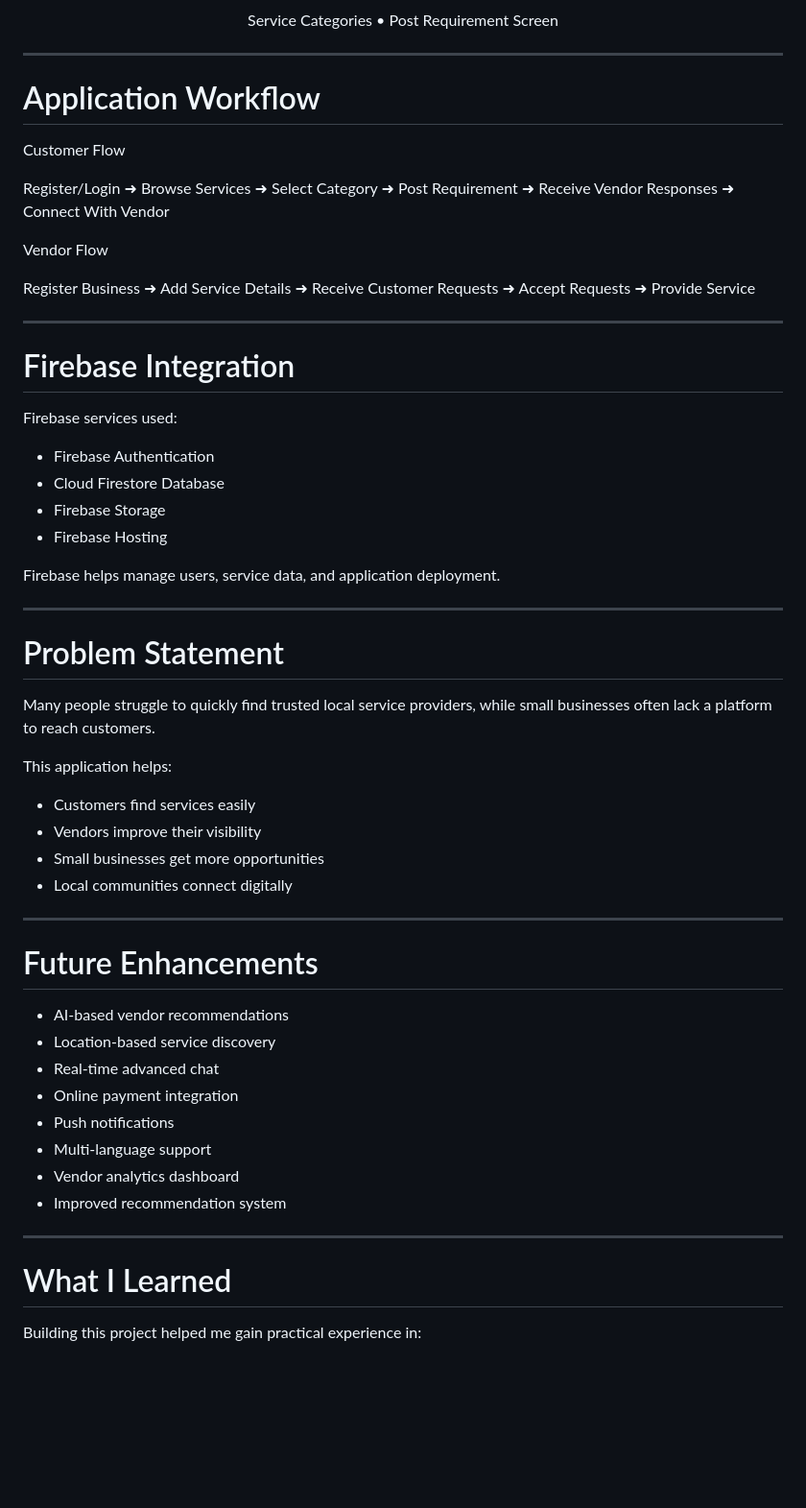
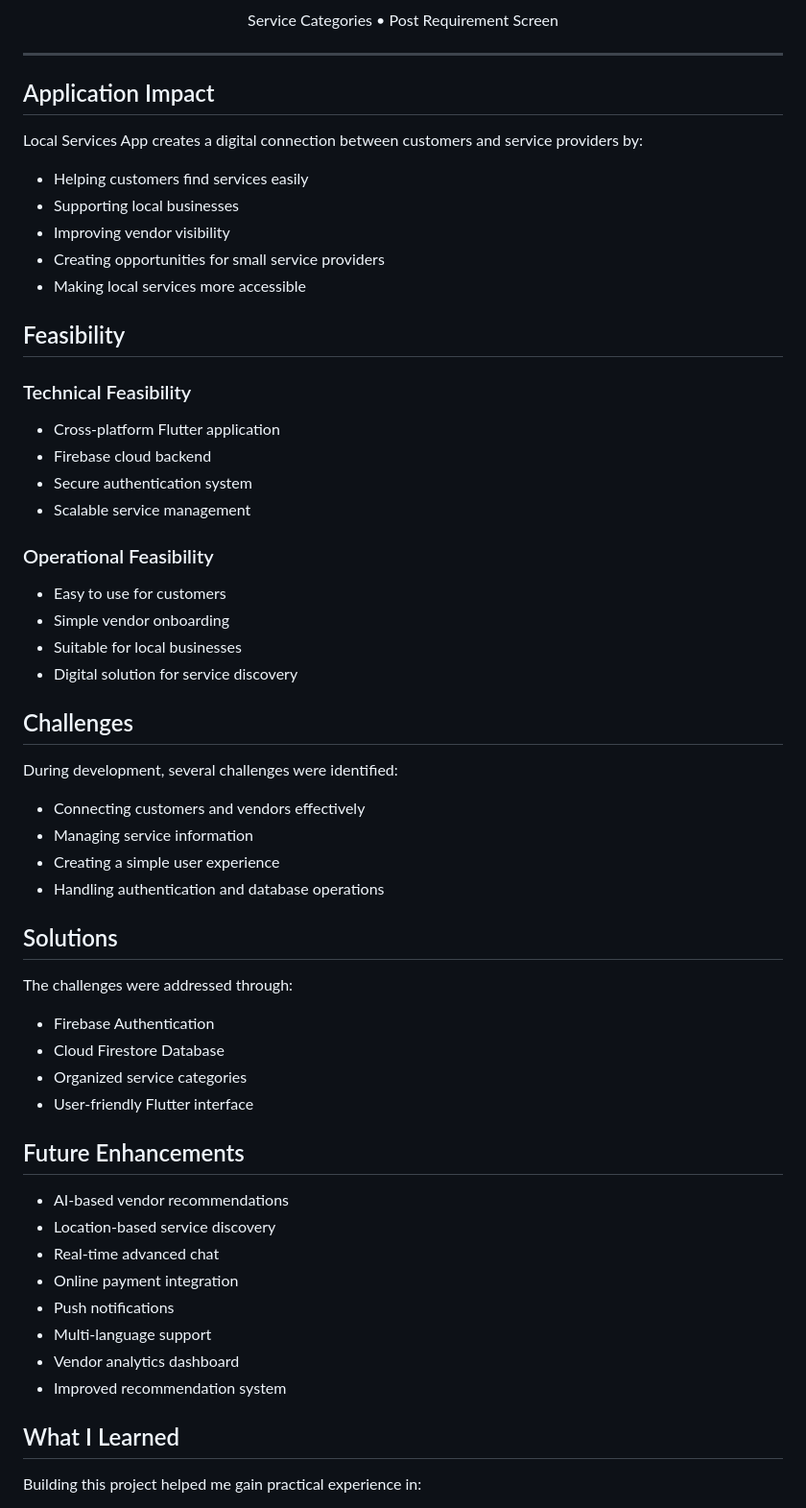
Before and after one commit to Rishitha0931/localservices-app, a Markdown page: README.md, the part around one of its changes. Shown at 96% size. GitHub-like rendering; blank space fills up the shorter version.

```diff
--- a/README.md
+++ b/README.md
@@ -151,44 +215,51 @@ Service Categories • Post Requirement Screen
 
 ---
 
-#  Application Workflow
-Customer Flow
+## Application Impact
 
-Register/Login ➜ Browse Services ➜ Select Category ➜ Post Requirement ➜ Receive Vendor Responses ➜ Connect With Vendor
+Local Services App creates a digital connection between customers and service providers by:
 
-Vendor Flow
+- Helping customers find services easily
+- Supporting local businesses
+- Improving vendor visibility
+- Creating opportunities for small service providers
+- Making local services more accessible
 
-Register Business ➜ Add Service Details ➜ Receive Customer Requests ➜ Accept Requests ➜ Provide Service
+## Feasibility
 
----
+### Technical Feasibility
 
-#  Firebase Integration
+- Cross-platform Flutter application
+- Firebase cloud backend
+- Secure authentication system
+- Scalable service management
 
-Firebase services used:
+### Operational Feasibility
+
+- Easy to use for customers
+- Simple vendor onboarding
+- Suitable for local businesses
+- Digital solution for service discovery
+
+## Challenges
+
+During development, several challenges were identified:
+
+- Connecting customers and vendors effectively
+- Managing service information
+- Creating a simple user experience
+- Handling authentication and database operations
+
+## Solutions
+
+The challenges were addressed through:
 
 - Firebase Authentication
 - Cloud Firestore Database
-- Firebase Storage
-- Firebase Hosting
+- Organized service categories
+- User-friendly Flutter interface
 
-Firebase helps manage users, service data, and application deployment.
-
----
-
-#  Problem Statement
-
-Many people struggle to quickly find trusted local service providers, while small businesses often lack a platform to reach customers.
-
-This application helps:
-
-- Customers find services easily
-- Vendors improve their visibility
-- Small businesses get more opportunities
-- Local communities connect digitally
-
----
-
-#  Future Enhancements
+## Future Enhancements
 
 - AI-based vendor recommendations
 - Location-based service discovery
@@ -199,9 +270,7 @@ This application helps:
 - Vendor analytics dashboard
 - Improved recommendation system
 
----
-
-#  What I Learned
+## What I Learned
 
 Building this project helped me gain practical experience in:
 
```
Also changed, not shown: other parts of README.md (+71 -7 lines).
